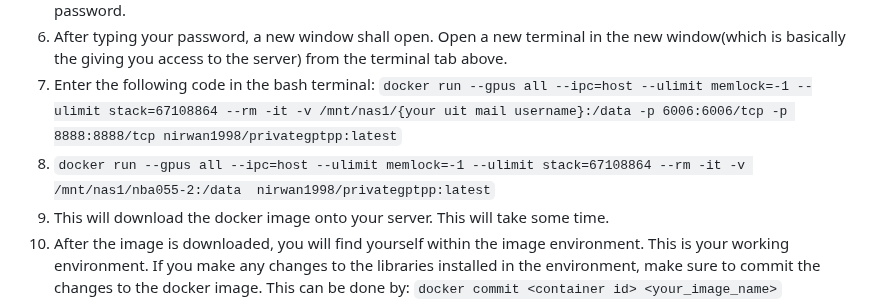
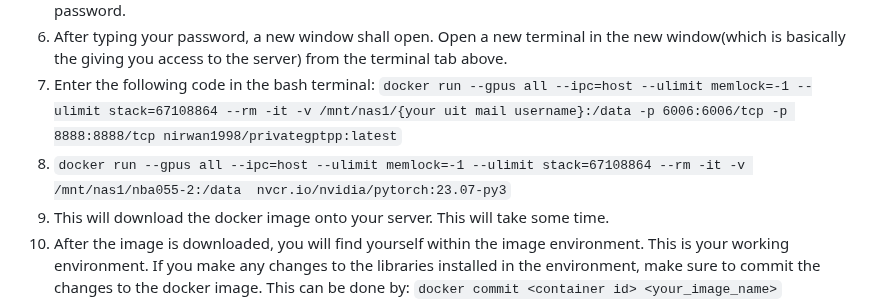
Before and after one commit to NirwanUiT/privateGPTpp, a Markdown page: README.md, the part around the change. Drawn GitHub-style.

````diff
--- a/README.md
+++ b/README.md
@@ -19,7 +19,7 @@ The entire framework is divided into the frontend and the backend architectures.
 5. Now press F1 and you should see your host, namely "vs-c2.cs.uit.no". You will be prompted to type your password.
 6. After typing your password, a new window shall open. Open a new terminal in the new window(which is basically the giving you access to the server) from the terminal tab above.
 7. Enter the following code in the bash terminal: ```docker run --gpus all --ipc=host --ulimit memlock=-1 --ulimit stack=67108864 --rm -it -v /mnt/nas1/{your uit mail username}:/data -p 6006:6006/tcp -p 8888:8888/tcp nirwan1998/privategptpp:latest```
-8. ```docker run --gpus all --ipc=host --ulimit memlock=-1 --ulimit stack=67108864 --rm -it -v /mnt/nas1/nba055-2:/data  nirwan1998/privategptpp:latest```
+8. ```docker run --gpus all --ipc=host --ulimit memlock=-1 --ulimit stack=67108864 --rm -it -v /mnt/nas1/nba055-2:/data  nvcr.io/nvidia/pytorch:23.07-py3```
 9. This will download the docker image onto your server. This will take some time.
 10. After the image is downloaded, you will find yourself within the image environment. This is your working environment. If you make any changes to the libraries installed in the environment, make sure to commit the changes to the docker image. This can be done by: ```docker commit <container id> <your_image_name>```
 11. Now you can clone this repository into your folder using ```git clone https://github.com/NirwanUiT/privateGPTpp.git```
````
